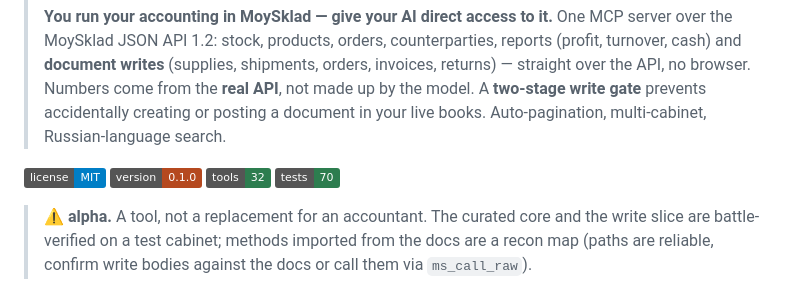
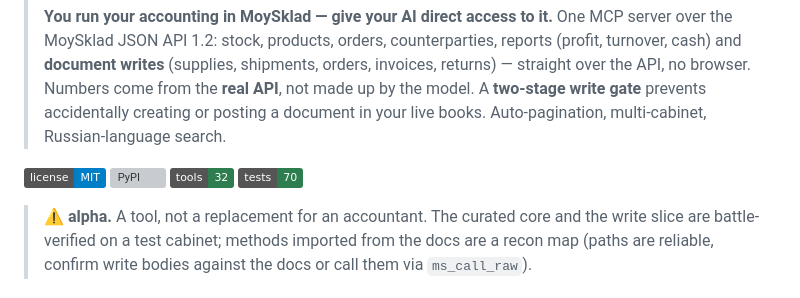
Before and after one commit to ilyautov/moysklad-mcp-ru, a Markdown page: README.en.md, the part around the change. Drawn GitHub-style; badges without logos; grey boxes are pictures that could not be loaded.

Commit message:
Английский бейдж версии перестал врать
В README.en.md версия была вписана руками и застряла на 0.1.0 при
актуальной 0.1.2. Русская версия берёт её с PyPI и поэтому не
устаревает никогда. Теперь и английская тоже.

Co-Authored-By: Claude Opus 5 (1M context) <noreply@anthropic.com>

```diff
--- a/README.en.md
+++ b/README.en.md
@@ -11,7 +11,7 @@
 > your live books. Auto-pagination, multi-cabinet, Russian-language search.
 
 ![License: MIT](https://img.shields.io/badge/license-MIT-blue.svg)
-![Version](https://img.shields.io/badge/version-0.1.0-B5491F)
+[![PyPI](https://img.shields.io/pypi/v/moysklad-mcp-ru?label=pypi&color=B5491F)](https://pypi.org/project/moysklad-mcp-ru/)
 ![Tools](https://img.shields.io/badge/tools-32-2D7D4F)
 ![Tests](https://img.shields.io/badge/tests-70-2D7D4F)
 
```
